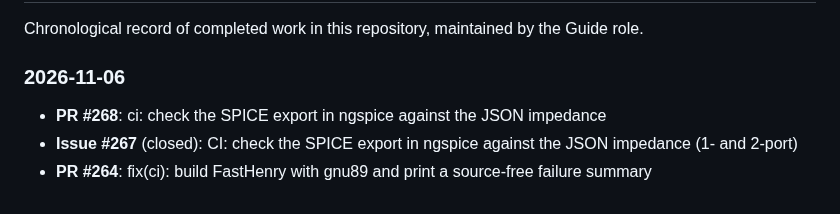
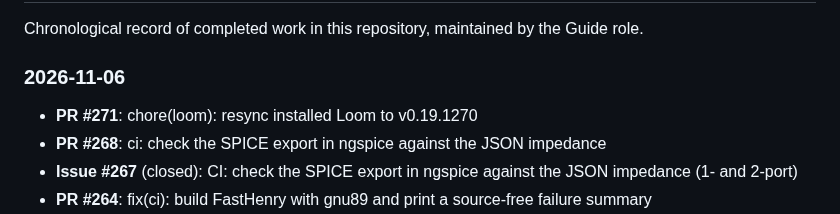
Before and after one commit to 2AMLogic/fasterhenry, a Markdown page: WORK_LOG.md, the part around the change. GitHub-like rendering.

Commit message:
docs: update WORK_LOG, WORK_PLAN, and README
Automated document maintenance by Guide triage agent.

Co-Authored-By: Claude Sonnet 5.5 <noreply@anthropic.com>

```diff
--- a/WORK_LOG.md
+++ b/WORK_LOG.md
@@ -6,6 +6,7 @@ Chronological record of completed work in this repository, maintained by the Gui
 
 ### 2026-11-06
 
+- **PR #271**: chore(loom): resync installed Loom to v0.19.1270
 - **PR #268**: ci: check the SPICE export in ngspice against the JSON impedance
 - **Issue #267** (closed): CI: check the SPICE export in ngspice against the JSON impedance (1- and 2-port)
 - **PR #264**: fix(ci): build FastHenry with gnu89 and print a source-free failure summary
```
